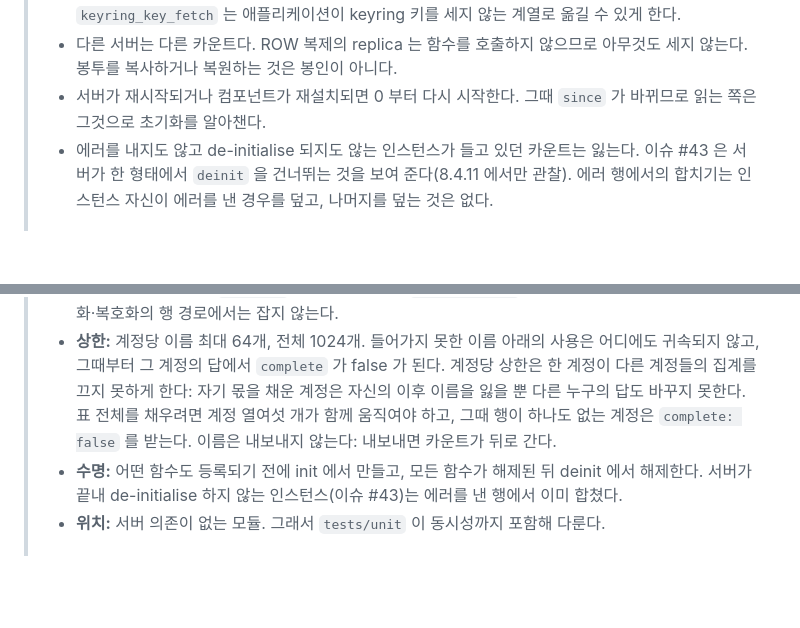
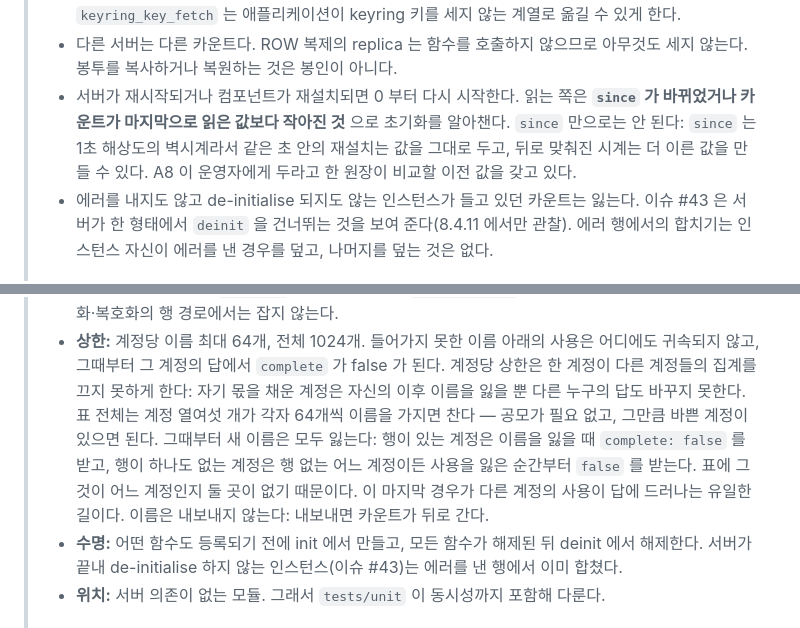
Before and after one commit to devgyurak/mysql-gcm, a Markdown page: docs/design-KO.md, 2 parts joined by grey strips. Drawn GitHub-style; blank space fills up the shorter version.

```diff
--- a/docs/design-KO.md
+++ b/docs/design-KO.md
@@ -34,8 +34,10 @@
 >   아니며, `keyring_key_fetch` 는 애플리케이션이 keyring 키를 세지 않는 계열로 옮길 수 있게 한다.
 > - 다른 서버는 다른 카운트다. ROW 복제의 replica 는 함수를 호출하지 않으므로 아무것도 세지 않는다.
 >   봉투를 복사하거나 복원하는 것은 봉인이 아니다.
-> - 서버가 재시작되거나 컴포넌트가 재설치되면 0 부터 다시 시작한다. 그때 `since` 가 바뀌므로 읽는 쪽은
->   그것으로 초기화를 알아챈다.
+> - 서버가 재시작되거나 컴포넌트가 재설치되면 0 부터 다시 시작한다. 읽는 쪽은 **`since` 가
+>   바뀌었거나 카운트가 마지막으로 읽은 값보다 작아진 것** 으로 초기화를 알아챈다. `since` 만으로는
+>   안 된다: `since` 는 1초 해상도의 벽시계라서 같은 초 안의 재설치는 값을 그대로 두고, 뒤로 맞춰진
+>   시계는 더 이른 값을 만들 수 있다. A8 이 운영자에게 두라고 한 원장이 비교할 이전 값을 갖고 있다.
 > - 에러를 내지도 않고 de-initialise 되지도 않는 인스턴스가 들고 있던 카운트는 잃는다. 이슈 #43 은 서버가
 >   한 형태에서 `deinit` 을 건너뛰는 것을 보여 준다(8.4.11 에서만 관찰). 에러 행에서의 합치기는 인스턴스
 >   자신이 에러를 낸 경우를 덮고, 나머지를 덮는 것은 없다.
@@ -89,8 +91,11 @@
 > - **상한:** 계정당 이름 최대 64개, 전체 1024개. 들어가지 못한 이름 아래의 사용은 어디에도 귀속되지
 >   않고, 그때부터 그 계정의 답에서 `complete` 가 false 가 된다. 계정당 상한은 한 계정이 다른 계정들의
 >   집계를 끄지 못하게 한다: 자기 몫을 채운 계정은 자신의 이후 이름을 잃을 뿐 다른 누구의 답도 바꾸지
->   못한다. 표 전체를 채우려면 계정 열여섯 개가 함께 움직여야 하고, 그때 행이 하나도 없는 계정은
->   `complete: false` 를 받는다. 이름은 내보내지 않는다: 내보내면 카운트가 뒤로 간다.
+>   못한다. 표 전체는 계정 열여섯 개가 각자 64개씩 이름을 가지면 찬다 — 공모가 필요 없고, 그만큼 바쁜
+>   계정이 있으면 된다. 그때부터 새 이름은 모두 잃는다: 행이 있는 계정은 이름을 잃을 때
+>   `complete: false` 를 받고, 행이 하나도 없는 계정은 행 없는 어느 계정이든 사용을 잃은 순간부터
+>   `false` 를 받는다. 표에 그것이 어느 계정인지 둘 곳이 없기 때문이다. 이 마지막 경우가 다른 계정의
+>   사용이 답에 드러나는 유일한 길이다. 이름은 내보내지 않는다: 내보내면 카운트가 뒤로 간다.
 > - **수명:** 어떤 함수도 등록되기 전에 init 에서 만들고, 모든 함수가 해제된 뒤 deinit 에서 해제한다.
 >   서버가 끝내 de-initialise 하지 않는 인스턴스(이슈 #43)는 에러를 낸 행에서 이미 합쳤다.
 > - **위치:** 서버 의존이 없는 모듈. 그래서 `tests/unit` 이 동시성까지 포함해 다룬다.
```
Also changed, not shown: docs/design.md (+10 -4 lines).
